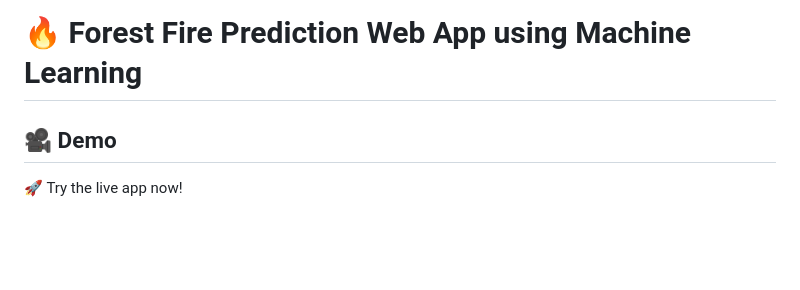
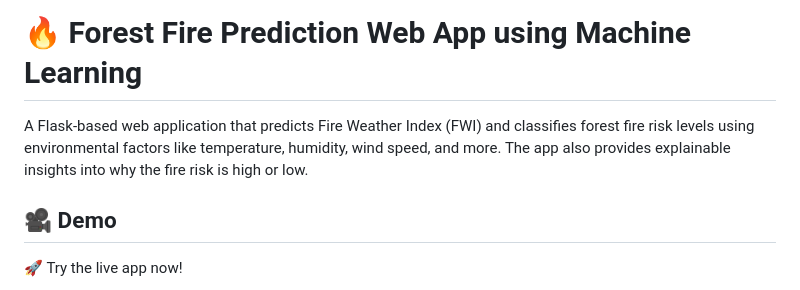
Before and after one commit to anmol7240/Forest-Fire_FWI-Prediction, a Markdown page: README.md, the part around the change. Rendered like a GitHub page; blank space fills up the shorter version.

```diff
--- a/README.md
+++ b/README.md
@@ -1,7 +1,7 @@
 
 # 🔥 Forest Fire Prediction Web App using Machine Learning
 
-
+A Flask-based web application that predicts Fire Weather Index (FWI) and classifies forest fire risk levels using environmental factors like temperature, humidity, wind speed, and more. The app also provides explainable insights into why the fire risk is high or low.
 
 
 ## 🎥 Demo
```
